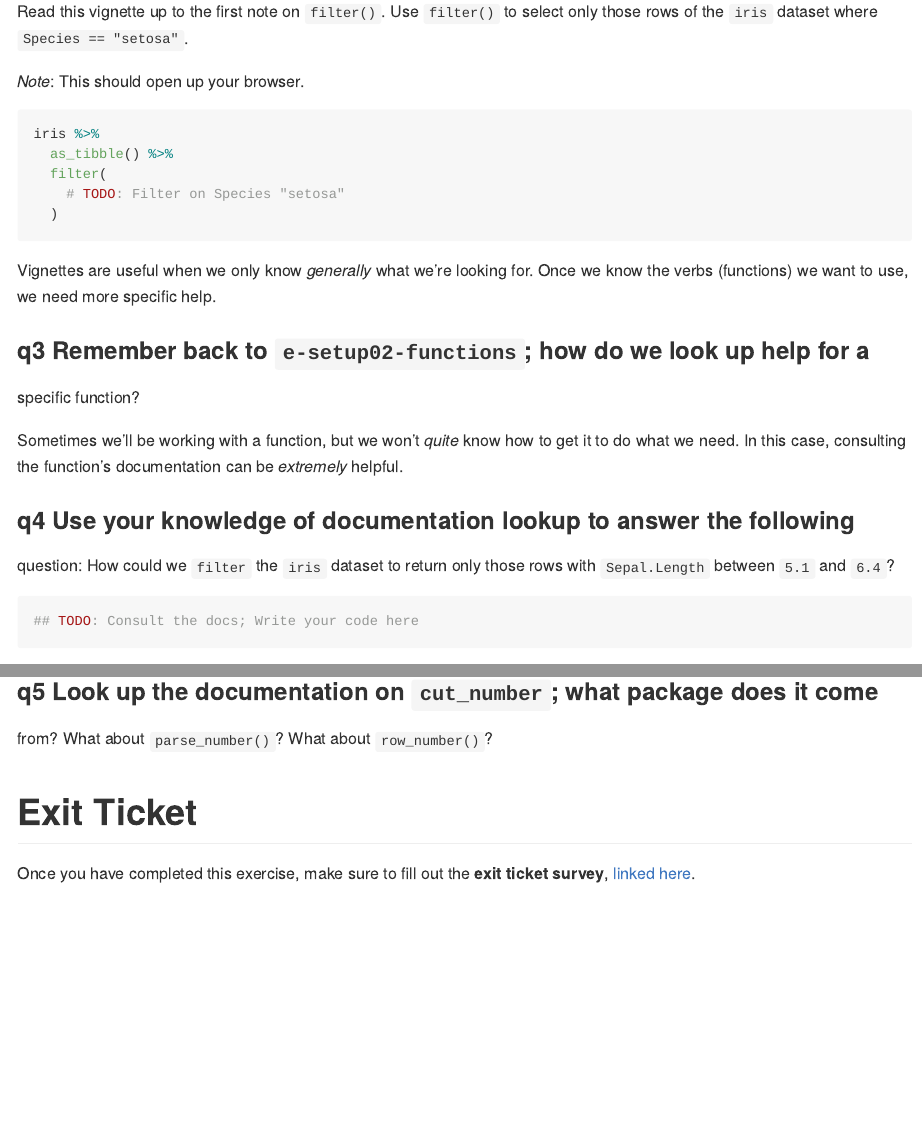
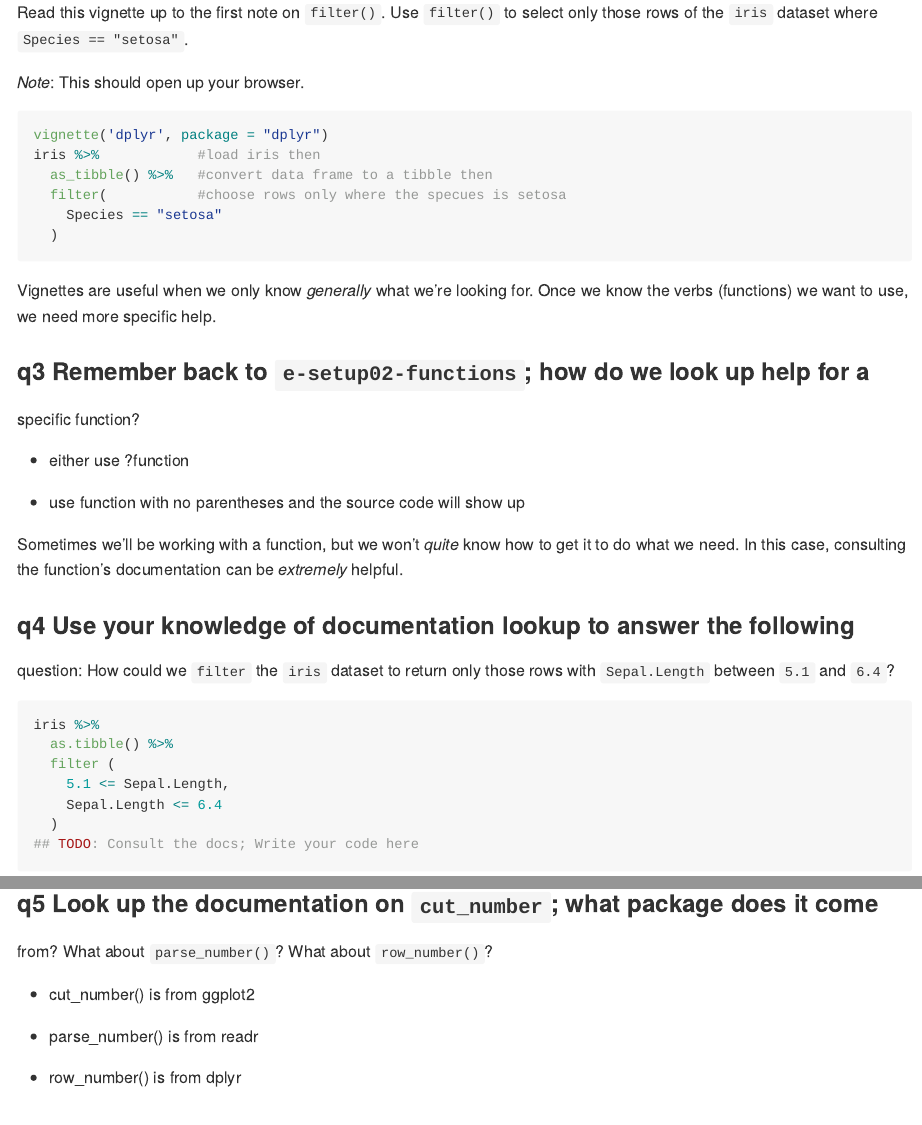
Before and after one commit to KDanielson05/data-science-SP25, an R Markdown document (exercises_sequenced/d02-e-setup03-docs-assignment.Rmd): the page in a window 1100 px wide, from 780 px down before the commit and from 800 px down after it, so that both start at the same text, and a second part further down, joined at a grey line. Rendered offline with R 4.5, knitr and Pandoc, with nearby package versions; the code chunks are not run, so their results and figures are left out.

Commit message:
Finished the documentation exercise

````diff
--- a/exercises_sequenced/d02-e-setup03-docs-assignment.Rmd
+++ b/exercises_sequenced/d02-e-setup03-docs-assignment.Rmd
@@ -41,29 +46,42 @@ read a particular vignette.
-Read this vignette up to the first note on `filter()`. Use `filter()` to select
-only those rows of the `iris` dataset where `Species == "setosa"`.
+Read this vignette up to the first note on `filter()`. Use `filter()` to
+select only those rows of the `iris` dataset where
+`Species == "setosa"`.
 
 *Note*: This should open up your browser.
 
 ```{r q2-task}
-iris %>%
-  as_tibble() %>%
-  filter(
-    # TODO: Filter on Species "setosa"
+vignette('dplyr', package = "dplyr")
+iris %>%            #load iris then
+  as_tibble() %>%   #convert data frame to a tibble then
+  filter(           #choose rows only where the specues is setosa
+    Species == "setosa"
   )
 ```
 
-Vignettes are useful when we only know *generally* what we're looking for. Once
-we know the verbs (functions) we want to use, we need more specific help.
+Vignettes are useful when we only know *generally* what we're looking
+for. Once we know the verbs (functions) we want to use, we need more
+specific help.
 
-### __q3__ Remember back to `e-setup02-functions`; how do we look up help for a
+### **q3** Remember back to `e-setup02-functions`; how do we look up help for a
+
 specific function?
 
+-   either use ?function
 
-Sometimes we'll be working with a function, but we won't *quite* know how to get
-it to do what we need. In this case, consulting the function's documentation can
-be *extremely* helpful.
+-   use function with no parentheses and the source code will show up
 
-### __q4__ Use your knowledge of documentation lookup to answer the following
-question: How could we `filter` the `iris` dataset to return only those rows
-with `Sepal.Length` between `5.1` and `6.4`?
+Sometimes we'll be working with a function, but we won't *quite* know
+how to get it to do what we need. In this case, consulting the
+function's documentation can be *extremely* helpful.
+
+### **q4** Use your knowledge of documentation lookup to answer the following
+
+question: How could we `filter` the `iris` dataset to return only those
+rows with `Sepal.Length` between `5.1` and `6.4`?
 
 ```{r q3-task}
+iris %>%
+  as.tibble() %>%
+  filter (
+    5.1 <= Sepal.Length,
+    Sepal.Length <= 6.4
@@ -73 +96,2 @@ with `Sepal.Length` between `5.1` and `6.4`?
 
+### **q5** Look up the documentation on `cut_number`; what package does it come
@@ -78,10 +98,18 @@ learn more.
 
-### __q5__ Look up the documentation on `cut_number`; what package does it come
 from? What about `parse_number()`? What about `row_number()`?
 
+-   cut_number() is from ggplot2
+
+-   parse_number() is from readr
+
+-   row_number() is from dplyr
 
 <!-- include-exit-ticket -->
+
 # Exit Ticket
+
 <!-- -------------------------------------------------- -->
 
-Once you have completed this exercise, make sure to fill out the **exit ticket survey**, [linked here](https://docs.google.com/forms/d/e/1FAIpQLSeuq2LFIwWcm05e8-JU84A3irdEL7JkXhMq5Xtoalib36LFHw/viewform?usp=pp_url&entry.693978880=e-setup03-docs-assignment.Rmd).
+Once you have completed this exercise, make sure to fill out the **exit
+ticket survey**, [linked
+here](https://docs.google.com/forms/d/e/1FAIpQLSeuq2LFIwWcm05e8-JU84A3irdEL7JkXhMq5Xtoalib36LFHw/viewform?usp=pp_url&entry.693978880=e-setup03-docs-assignment.Rmd).
````
Also changed, not shown: exercises_sequenced/d01-e-rep03-track-assignment.Rmd (+14 -14 lines), exercises_sequenced/d02-e-setup03-docs-assignment.Rmd (36 more changed lines).
